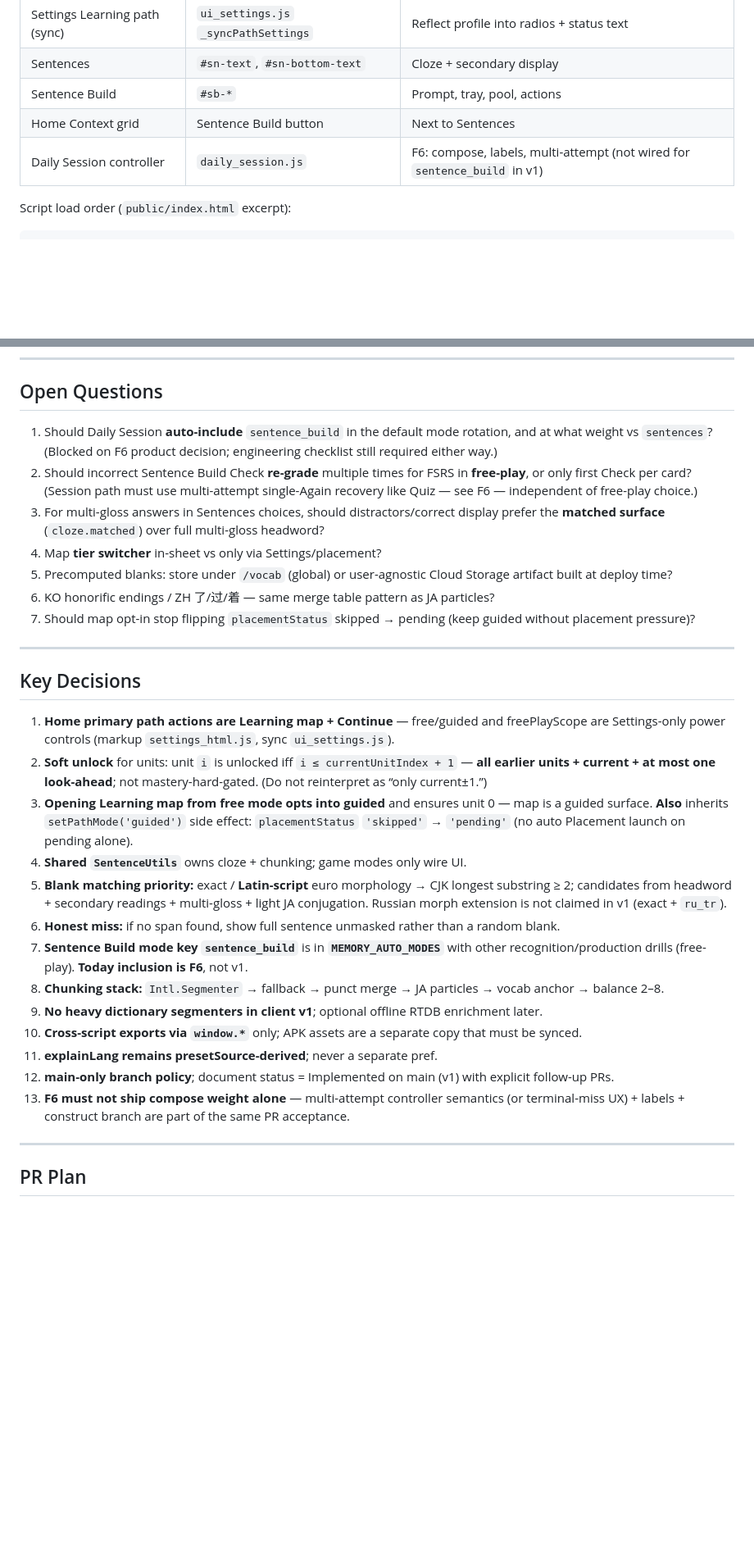
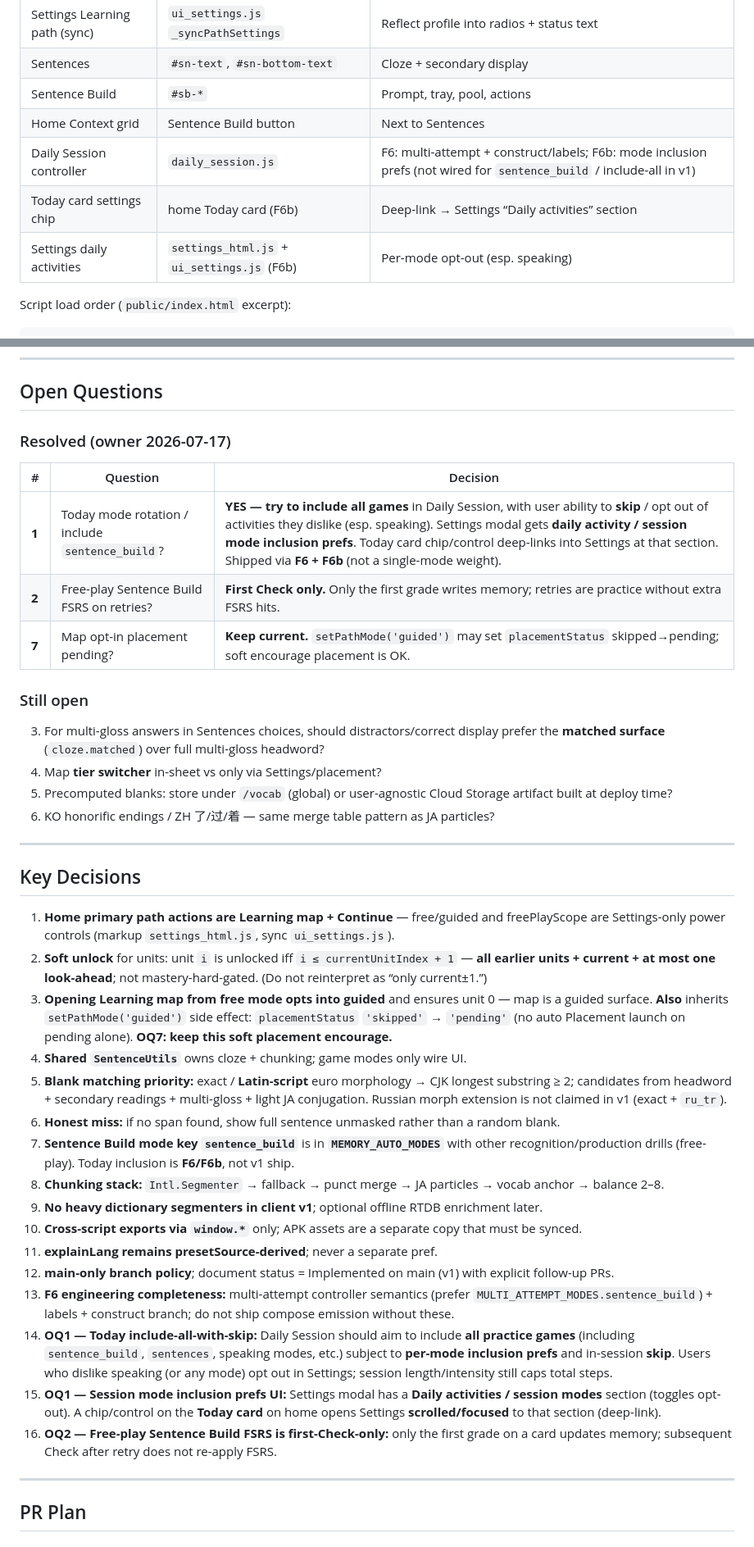
Before and after one commit to kevinkicho/vocabmaster, a Markdown page: docs/learning-map-sentences-cloze-sentence-build.md, 2 parts joined by grey strips. Shown at 82% size. Drawn GitHub-style; blank space fills up the shorter version.

```diff
--- a/docs/learning-map-sentences-cloze-sentence-build.md
+++ b/docs/learning-map-sentences-cloze-sentence-build.md
@@ -568,7 +572,9 @@ No client writes to `/vocab` from these modes.
 | Sentences | `#sn-text`, `#sn-bottom-text` | Cloze + secondary display |
 | Sentence Build | `#sb-*` | Prompt, tray, pool, actions |
 | Home Context grid | Sentence Build button | Next to Sentences |
-| Daily Session controller | `daily_session.js` | F6: compose, labels, multi-attempt (not wired for `sentence_build` in v1) |
+| Daily Session controller | `daily_session.js` | F6: multi-attempt + construct/labels; F6b: mode inclusion prefs (not wired for `sentence_build` / include-all in v1) |
+| Today card settings chip | home Today card (F6b) | Deep-link → Settings “Daily activities” section |
+| Settings daily activities | `settings_html.js` + `ui_settings.js` (F6b) | Per-mode opt-out (esp. speaking) |
 
 Script load order (`public/index.html` excerpt):
 
@@ -660,13 +666,20 @@ Not a full conjugator — optimized for N5 example coverage.
 
 ## Open Questions
 
-1. Should Daily Session **auto-include** `sentence_build` in the default mode rotation, and at what weight vs `sentences`? (Blocked on F6 product decision; engineering checklist still required either way.)
-2. Should incorrect Sentence Build Check **re-grade** multiple times for FSRS in **free-play**, or only first Check per card? (Session path must use multi-attempt single-Again recovery like Quiz — see F6 — independent of free-play choice.)
+### Resolved (owner 2026-07-17)
+
+| # | Question | Decision |
+|---|----------|----------|
+| **1** | Today mode rotation / include `sentence_build`? | **YES — try to include all games** in Daily Session, with user ability to **skip** / opt out of activities they dislike (esp. speaking). Settings modal gets **daily activity / session mode inclusion prefs**. Today card chip/control deep-links into Settings at that section. Shipped via **F6 + F6b** (not a single-mode weight). |
+| **2** | Free-play Sentence Build FSRS on retries? | **First Check only.** Only the first grade writes memory; retries are practice without extra FSRS hits. |
+| **7** | Map opt-in placement pending? | **Keep current.** `setPathMode('guided')` may set `placementStatus` skipped→pending; soft encourage placement is OK. |
+
+### Still open
+
 3. For multi-gloss answers in Sentences choices, should distractors/correct display prefer the **matched surface** (`cloze.matched`) over full multi-gloss headword?
 4. Map **tier switcher** in-sheet vs only via Settings/placement?
 5. Precomputed blanks: store under `/vocab` (global) or user-agnostic Cloud Storage artifact built at deploy time?
 6. KO honorific endings / ZH 了/过/着 — same merge table pattern as JA particles?
-7. Should map opt-in stop flipping `placementStatus` skipped → pending (keep guided without placement pressure)?
 
 ---
 
@@ -674,17 +687,20 @@ Not a full conjugator — optimized for N5 example coverage.
 
 1. **Home primary path actions are Learning map + Continue** — free/guided and freePlayScope are Settings-only power controls (markup `settings_html.js`, sync `ui_settings.js`).
 2. **Soft unlock** for units: unit `i` is unlocked iff `i ≤ currentUnitIndex + 1` — **all earlier units + current + at most one look-ahead**; not mastery-hard-gated. (Do not reinterpret as “only current±1.”)
-3. **Opening Learning map from free mode opts into guided** and ensures unit 0 — map is a guided surface. **Also** inherits `setPathMode('guided')` side effect: `placementStatus` `'skipped'` → `'pending'` (no auto Placement launch on pending alone).
+3. **Opening Learning map from free mode opts into guided** and ensures unit 0 — map is a guided surface. **Also** inherits `setPathMode('guided')` side effect: `placementStatus` `'skipped'` → `'pending'` (no auto Placement launch on pending alone). **OQ7: keep this soft placement encourage.**
 4. **Shared `SentenceUtils`** owns cloze + chunking; game modes only wire UI.
 5. **Blank matching priority:** exact / **Latin-script** euro morphology → CJK longest substring ≥ 2; candidates from headword + secondary readings + multi-gloss + light JA conjugation. Russian morph extension is not claimed in v1 (exact + `ru_tr`).
 6. **Honest miss:** if no span found, show full sentence unmasked rather than a random blank.
-7. **Sentence Build mode key `sentence_build`** is in **`MEMORY_AUTO_MODES`** with other recognition/production drills (free-play). **Today inclusion is F6**, not v1.
+7. **Sentence Build mode key `sentence_build`** is in **`MEMORY_AUTO_MODES`** with other recognition/production drills (free-play). Today inclusion is **F6/F6b**, not v1 ship.
 8. **Chunking stack:** `Intl.Segmenter` → fallback → punct merge → JA particles → vocab anchor → balance 2–8.
 9. **No heavy dictionary segmenters in client v1**; optional offline RTDB enrichment later.
 10. **Cross-script exports via `window.*`** only; APK assets are a separate copy that must be synced.
 11. **explainLang remains presetSource-derived**; never a separate pref.
 12. **main-only branch policy**; document status = Implemented on main (v1) with explicit follow-up PRs.
-13. **F6 must not ship compose weight alone** — multi-attempt controller semantics (or terminal-miss UX) + labels + construct branch are part of the same PR acceptance.
+13. **F6 engineering completeness:** multi-attempt controller semantics (prefer `MULTI_ATTEMPT_MODES.sentence_build`) + labels + construct branch; do not ship compose emission without these.
+14. **OQ1 — Today include-all-with-skip:** Daily Session should aim to include **all practice games** (including `sentence_build`, `sentences`, speaking modes, etc.) subject to **per-mode inclusion prefs** and in-session **skip**. Users who dislike speaking (or any mode) opt out in Settings; session length/intensity still caps total steps.
+15. **OQ1 — Session mode inclusion prefs UI:** Settings modal has a **Daily activities / session modes** section (toggles opt-out). A chip/control on the **Today card** on home opens Settings **scrolled/focused** to that section (deep-link).
+16. **OQ2 — Free-play Sentence Build FSRS is first-Check-only:** only the first grade on a card updates memory; subsequent Check after retry does not re-apply FSRS.
 
 ---
 
```
Also changed, not shown: other parts of docs/learning-map-sentences-cloze-sentence-build.md (+38 -22 lines).
